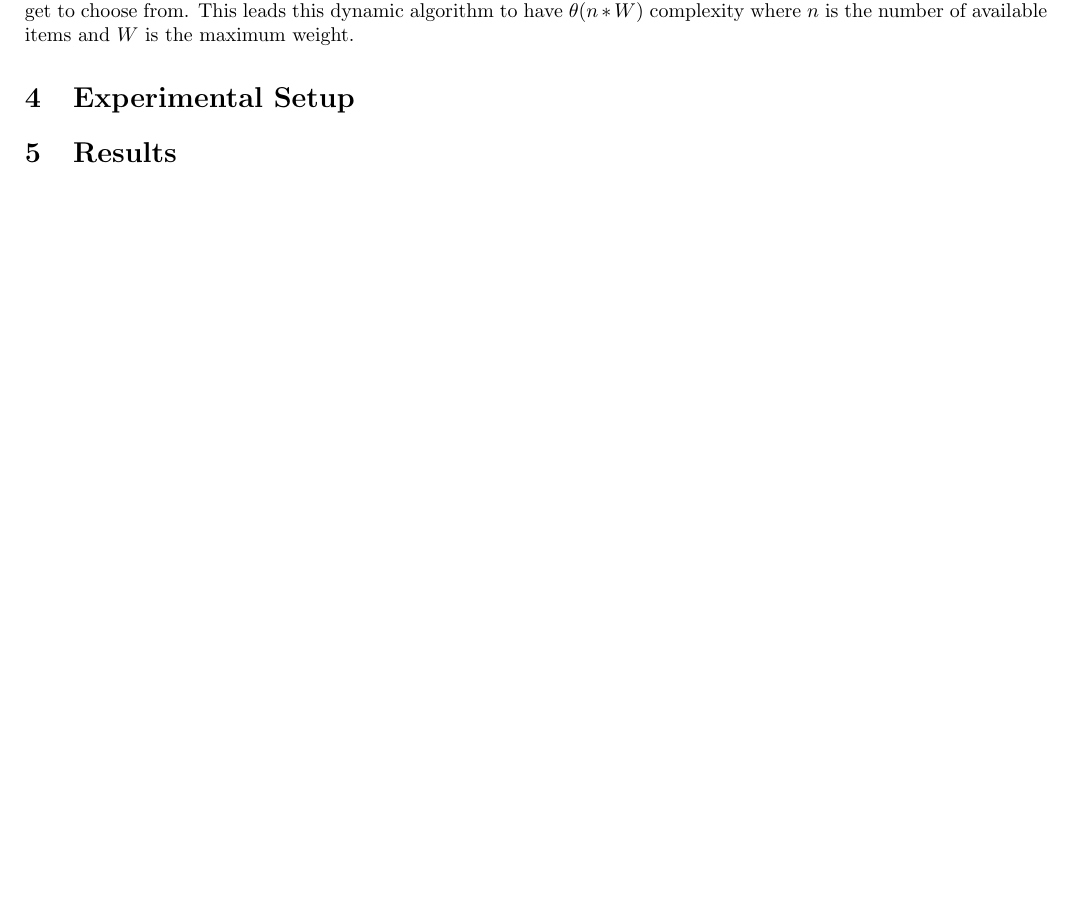
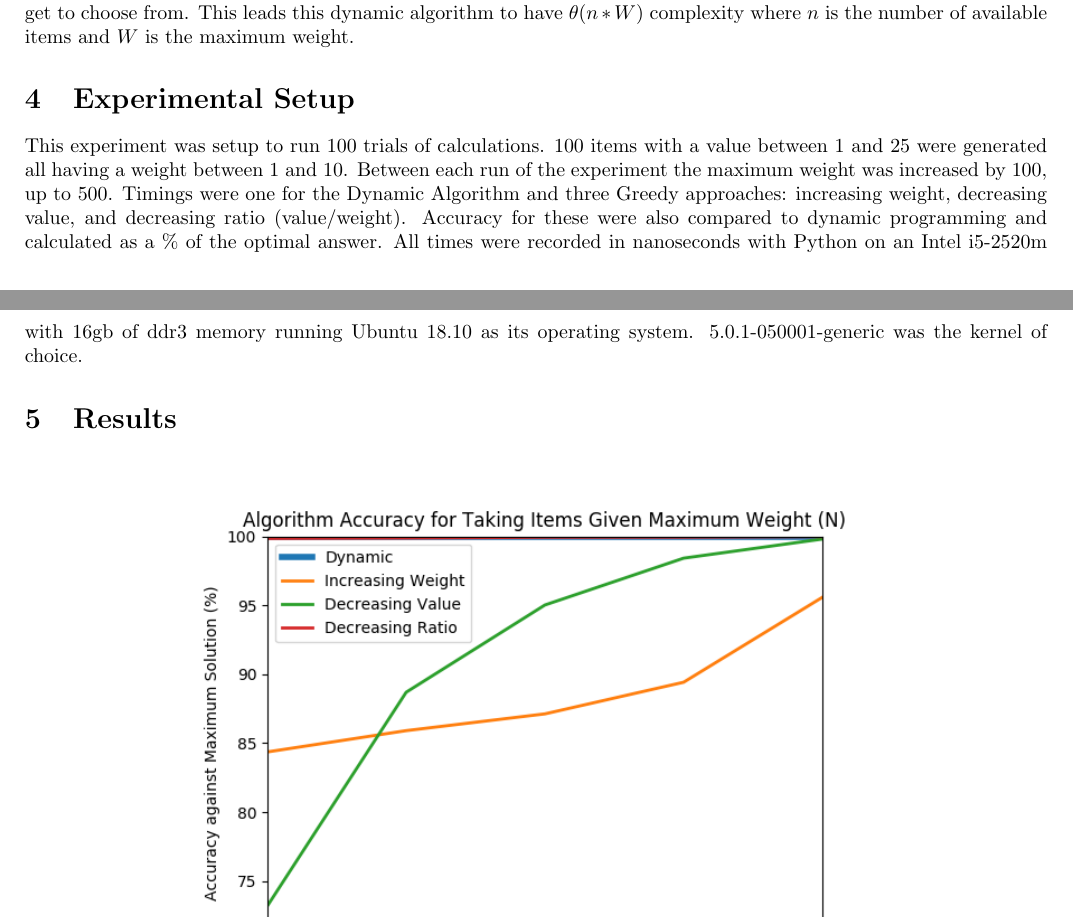
Before and after one commit to JosephCW/Survey-Project-2, a LaTeX paper (paper/project2.tex): part of page 2 of 4 before the commit and two parts of pages 2 and 3 of 4 after it, the two joined at a grey line, cut so that both start at the same text, the shorter picture padded with empty space. Compiled offline with pdfLaTeX.

Commit message:
Add experiment setup

```diff
--- a/paper/project2.tex
+++ b/paper/project2.tex
@@ -85,8 +85,7 @@ If $j$ is less than the current item's weight, then the current row and column's
 \medskip
 While at first glance it may appear that this algorithm will run in $\theta(n^2)$ time, it actually depends on both the number of items that are available, and the maximum weight allowed, which changes the number of items that you get to choose from. This leads this dynamic algorithm to have $\theta(n * W)$ complexity where $n$ is the number of available items and $W$ is the maximum weight.
 \section{Experimental Setup}
-
-
+This experiment was setup to run 100 trials of calculations. 100 items with a value between 1 and 25 were generated all having a weight between 1 and 10. Between each run of the experiment the maximum weight was increased by 100, up to 500. Timings were one for the Dynamic Algorithm and three Greedy approaches: increasing weight, decreasing value, and decreasing ratio (value/weight). Accuracy for these were also compared to dynamic programming and calculated as a \% of the optimal answer. All times were recorded in nanoseconds with Python on an Intel i5-2520m with 16gb of ddr3 memory running Ubuntu 18.10 as its operating system. 5.0.1-050001-generic was the kernel of choice.
 \section{Results}
 	% Diagram showing the average time between different approaches
 	\begin{figure}[htbp]
```
